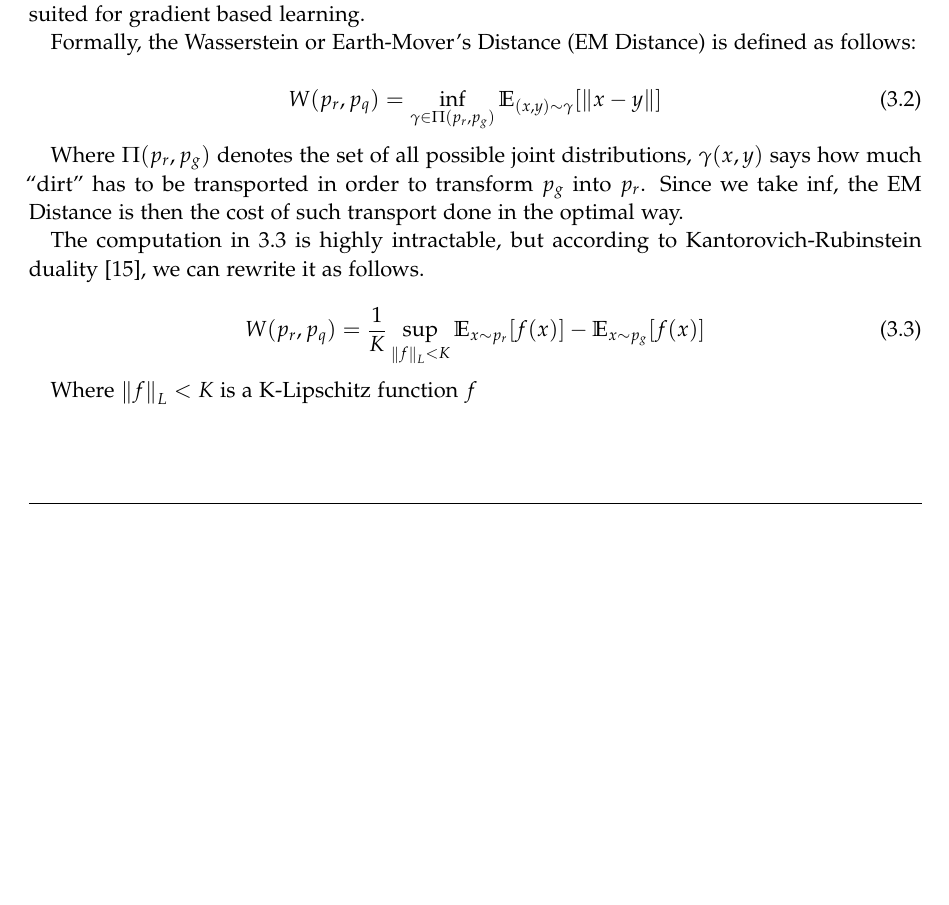
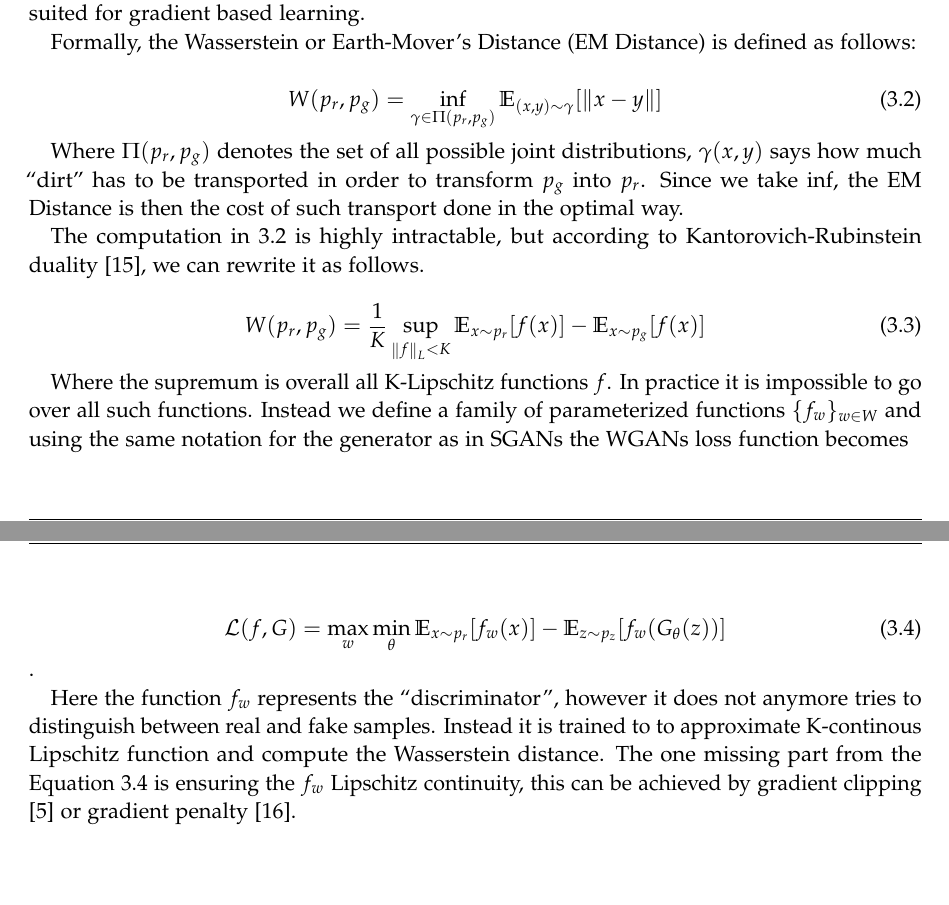
Before and after one commit to WiktorJ/quantum-gans, a LaTeX thesis (paper/main.tex, which reads paper/chapters/03_GANs.tex): part of page 12 of 21 before the commit and two parts of pages 12 and 13 of 22 after it, the two joined at a grey line, cut so that both start at the same text, the shorter picture padded with empty space. The pictures show the PDF file paper/main.pdf that the author committed with the source.

Commit message:
chapter 3 done

```diff
--- a/paper/chapters/03_GANs.tex
+++ b/paper/chapters/03_GANs.tex
@@ -92,7 +92,7 @@ follows:
 
 \begin{equation}
   \label{eq:EMD}
-  W(p_r, p_q) = \inf_{\gamma \in \Pi(p_r, p_g)} \mathbb{E}_{(x, y) \sim \gamma}[\norm{x-y}]
+  W(p_r, p_g) = \inf_{\gamma \in \Pi(p_r, p_g)} \mathbb{E}_{(x, y) \sim \gamma}[\norm{x-y}]
 \end{equation}
 
 Where $\Pi(p_r, p_g)$ denotes the set of all possible joint distributions,
@@ -105,12 +105,27 @@ Kantorovich-Rubinstein duality \cite{villani@optimal}, we can rewrite it as
 follows.
 
 \begin{equation}
-  \label{eq:EMD}
-  W(p_r, p_q) = \frac{1}{K} \sup_{\norm{f}_L < K} \mathbb{E}_{x \sim p_r}[f(x)] - \mathbb{E}_{x \sim p_g}[f(x)]
+  \label{eq:EMD2}
+  W(p_r, p_g) = \frac{1}{K} \sup_{\norm{f}_L < K} \mathbb{E}_{x \sim p_r}[f(x)] - \mathbb{E}_{x \sim p_g}[f(x)]
 \end{equation}
 
-Where $\norm{f}_L < K$ is a K-Lipschitz function $f$.
+Where the supremum is overall all K-Lipschitz functions $f$. In practice it is
+impossible to go over all such functions. Instead we define a family of parameterized
+functions $\{f_{w}\}_{w \in W}$ and using the same notation for the generator as
+in SGANs the WGANs loss function becomes
 
+
+\begin{equation}
+  \label{eq:EMDL}
+  \mathcal{L}(f, G) = \max_{w}\min_{\theta}  \mathbb{E}_{x \sim p_r}[f_w(x)] - \mathbb{E}_{z \sim p_z}[f_w(G_{\theta}(z))]
+\end{equation}.
+
+Here the function $f_w$ represents the ``discriminator'', however it does not
+anymore tries to distinguish between real and fake samples. Instead it is
+trained to to approximate K-continous Lipschitz function and compute the
+Wasserstein distance. The one missing part from the Equation \ref{eq:EMDL} is
+ensuring the $f_w$ Lipschitz continuity, this can be achieved by gradient
+clipping \cite{arjovsky2017wasserstein} or gradient penalty \cite{gulrajani2017improved}.
 
 
 
```
Also changed, not shown: paper/bibliography.bib (+8 -0 lines), paper/main.pdf.
